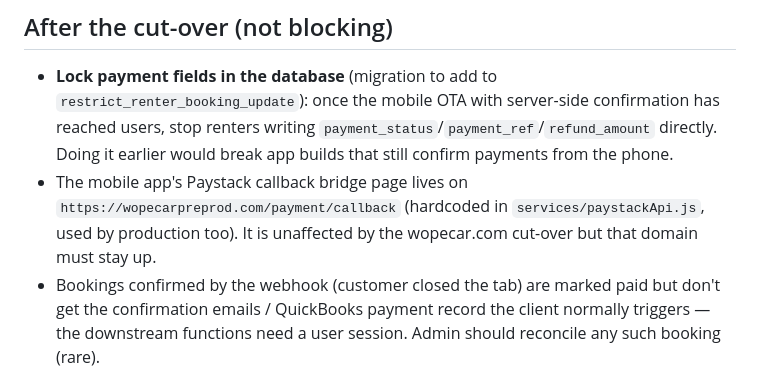
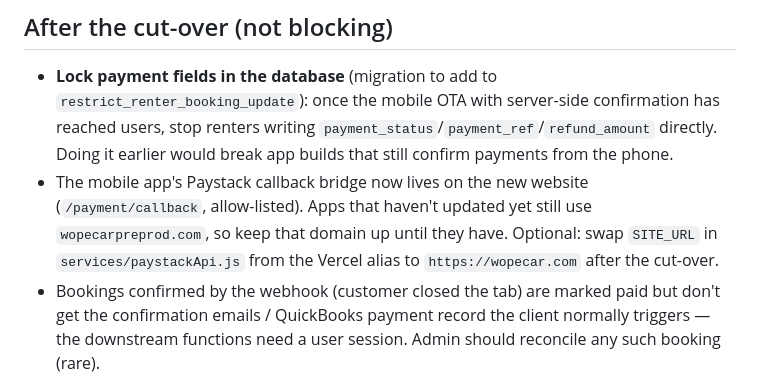
Before and after one commit to issifus85/WopeCar, a Markdown page: docs/website-cutover-checklist.md, the part around the change. Drawn GitHub-style.

Commit message:
Checklist: callback bridge now on the new website

```diff
--- a/docs/website-cutover-checklist.md
+++ b/docs/website-cutover-checklist.md
@@ -71,7 +71,7 @@ Notes:
 ## After the cut-over (not blocking)
 
 - **Lock payment fields in the database** (migration to add to `restrict_renter_booking_update`): once the mobile OTA with server-side confirmation has reached users, stop renters writing `payment_status`/`payment_ref`/`refund_amount` directly. Doing it earlier would break app builds that still confirm payments from the phone.
-- The mobile app's Paystack callback bridge page lives on `https://wopecarpreprod.com/payment/callback` (hardcoded in `services/paystackApi.js`, used by production too). It is unaffected by the wopecar.com cut-over but that domain must stay up.
+- The mobile app's Paystack callback bridge now lives on the new website (`/payment/callback`, allow-listed). Apps that haven't updated yet still use `wopecarpreprod.com`, so keep that domain up until they have. Optional: swap `SITE_URL` in `services/paystackApi.js` from the Vercel alias to `https://wopecar.com` after the cut-over.
 - Bookings confirmed by the webhook (customer closed the tab) are marked paid but don't get the confirmation emails / QuickBooks payment record the client normally triggers — the downstream functions need a user session. Admin should reconcile any such booking (rare).
 - Mobile app share links + universal links (`wopecar.com/book-a-car/<slug>`): needs app-store builds with associated domains — plan after the stores are live (see `app/car/[id].js` TODO).
 - Raise the A record TTL back to 900s+ after a stable week.
```
